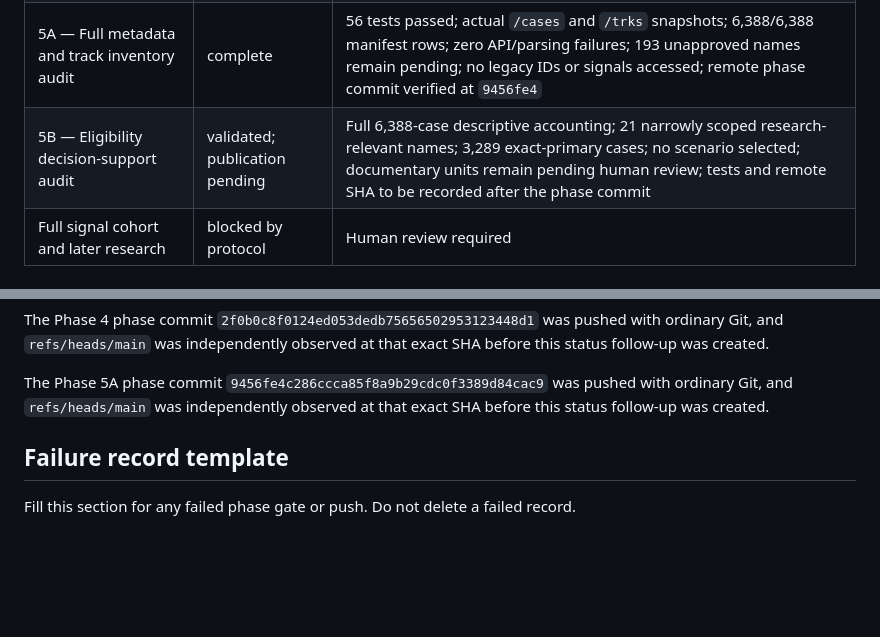
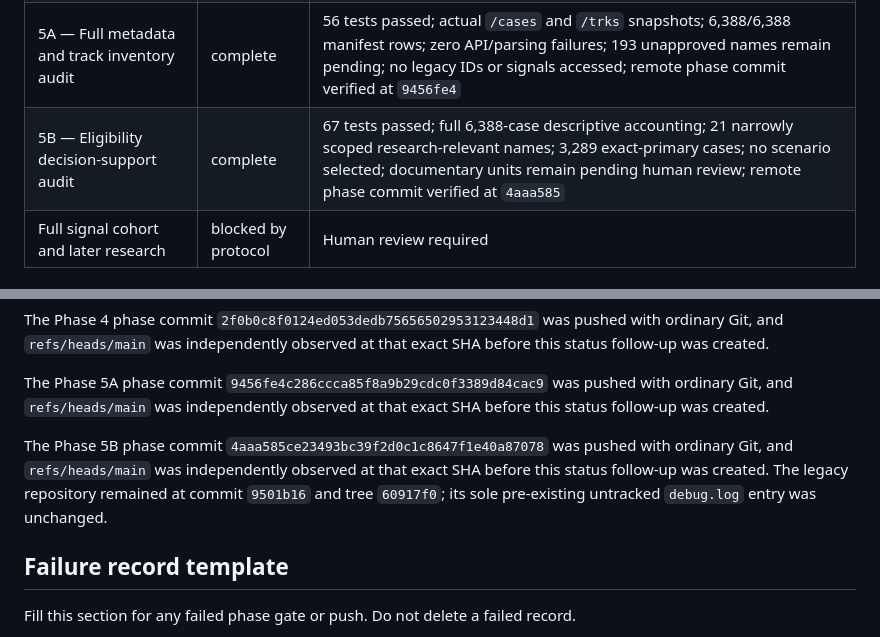
Before and after one commit to khyitty/VitalDB-State-Selection-Reconstructed, a Markdown page: PHASE_STATUS.md, 2 parts joined by grey strips. Drawn GitHub-style; blank space fills up the shorter version.

Commit message:
Record Phase 5B publication status

```diff
--- a/PHASE_STATUS.md
+++ b/PHASE_STATUS.md
@@ -11,7 +11,7 @@ no legacy 98-case artifact is used, and no model/feature-selection/PPO run occur
 | 3 — Eligibility audit framework | complete | 38 tests passed; remote `main` verified at `0246e77`; thresholds, units, TIVA, volatile aliases, and legacy overlap remain pending |
 | 4 — Random 25-case dry run | complete | Fixed seed `20260719`; all 25 metadata rows and signal outcomes preserved; 12 checksum-complete and 13 explicit non-retryable failures; 44 tests passed; raw data remains ignored; remote phase commit verified at `2f0b0c8` |
 | 5A — Full metadata and track inventory audit | complete | 56 tests passed; actual `/cases` and `/trks` snapshots; 6,388/6,388 manifest rows; zero API/parsing failures; 193 unapproved names remain pending; no legacy IDs or signals accessed; remote phase commit verified at `9456fe4` |
-| 5B — Eligibility decision-support audit | validated; publication pending | Full 6,388-case descriptive accounting; 21 narrowly scoped research-relevant names; 3,289 exact-primary cases; no scenario selected; documentary units remain pending human review; tests and remote SHA to be recorded after the phase commit |
+| 5B — Eligibility decision-support audit | complete | 67 tests passed; full 6,388-case descriptive accounting; 21 narrowly scoped research-relevant names; 3,289 exact-primary cases; no scenario selected; documentary units remain pending human review; remote phase commit verified at `4aaa585` |
 | Full signal cohort and later research | blocked by protocol | Human review required |
 
 ## Publication constraint
@@ -35,6 +35,12 @@ The Phase 5A phase commit
 `9456fe4c286ccca85f8a9b29cdc0f3389d84cac9` was pushed with ordinary Git, and
 `refs/heads/main` was independently observed at that exact SHA before this status
 follow-up was created.
+
+The Phase 5B phase commit
+`4aaa585ce23493bc39f2d0c1c8647f1e40a87078` was pushed with ordinary Git, and
+`refs/heads/main` was independently observed at that exact SHA before this status
+follow-up was created. The legacy repository remained at commit `9501b16` and tree
+`60917f0`; its sole pre-existing untracked `debug.log` entry was unchanged.
 
 ## Failure record template
 
```
